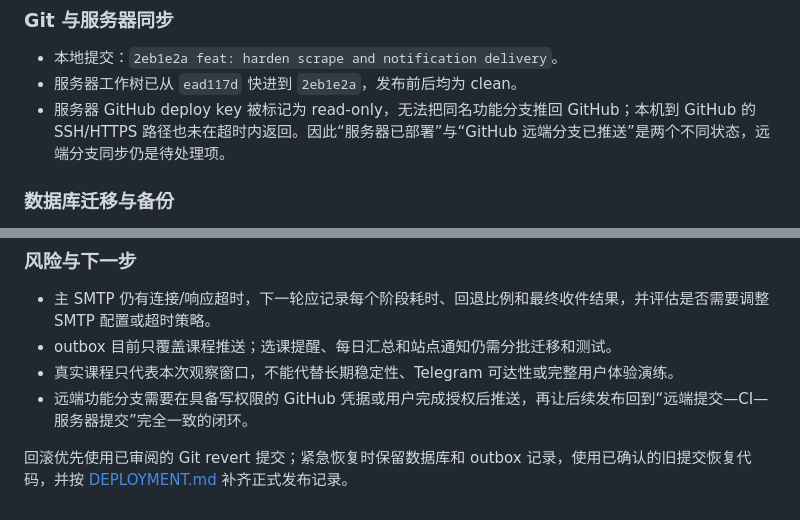
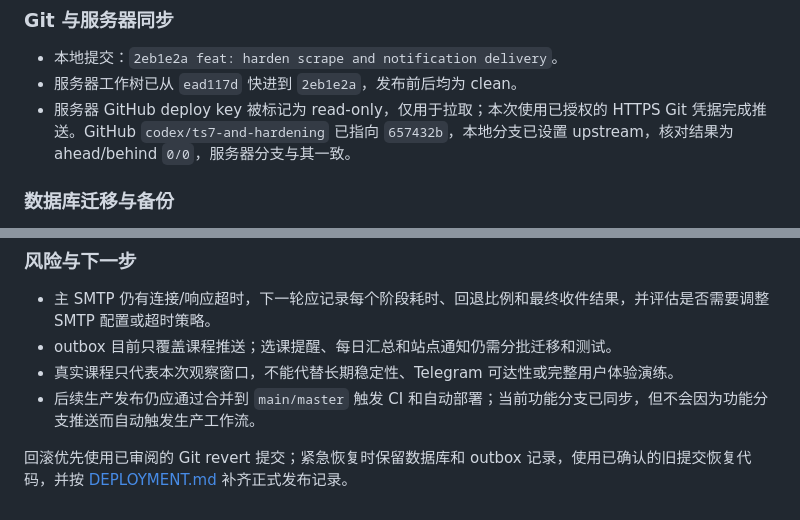
Before and after one commit to 2725238326/boya-agent, a Markdown page: docs/project/RELEASE_NOTES.md, 2 parts joined by grey strips. GitHub-like rendering.

```diff
--- a/docs/project/RELEASE_NOTES.md
+++ b/docs/project/RELEASE_NOTES.md
@@ -31,7 +31,7 @@
 
 - 本地提交：`2eb1e2a feat: harden scrape and notification delivery`。
 - 服务器工作树已从 `ead117d` 快进到 `2eb1e2a`，发布前后均为 clean。
-- 服务器 GitHub deploy key 被标记为 read-only，无法把同名功能分支推回 GitHub；本机到 GitHub 的 SSH/HTTPS 路径也未在超时内返回。因此“服务器已部署”与“GitHub 远端分支已推送”是两个不同状态，远端分支同步仍是待处理项。
+- 服务器 GitHub deploy key 被标记为 read-only，仅用于拉取；本次使用已授权的 HTTPS Git 凭据完成推送。GitHub `codex/ts7-and-hardening` 已指向 `657432b`，本地分支已设置 upstream，核对结果为 ahead/behind `0/0`，服务器分支与其一致。
 
 ### 数据库迁移与备份
 
@@ -52,6 +52,6 @@
 - 主 SMTP 仍有连接/响应超时，下一轮应记录每个阶段耗时、回退比例和最终收件结果，并评估是否需要调整 SMTP 配置或超时策略。
 - outbox 目前只覆盖课程推送；选课提醒、每日汇总和站点通知仍需分批迁移和测试。
 - 真实课程只代表本次观察窗口，不能代替长期稳定性、Telegram 可达性或完整用户体验演练。
-- 远端功能分支需要在具备写权限的 GitHub 凭据或用户完成授权后推送，再让后续发布回到“远端提交—CI—服务器提交”完全一致的闭环。
+- 后续生产发布仍应通过合并到 `main/master` 触发 CI 和自动部署；当前功能分支已同步，但不会因为功能分支推送而自动触发生产工作流。
 
 回滚优先使用已审阅的 Git revert 提交；紧急恢复时保留数据库和 outbox 记录，使用已确认的旧提交恢复代码，并按 [DEPLOYMENT.md](../operations/DEPLOYMENT.md) 补齐正式发布记录。
```
Also changed, not shown: docs/project/IMPROVEMENT_BACKLOG.md (+1 -1 lines), docs/project/PROJECT_STATUS.md (+1 -1 lines).
